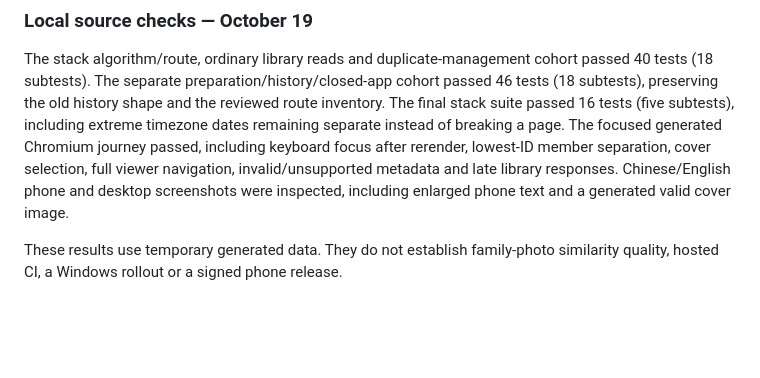
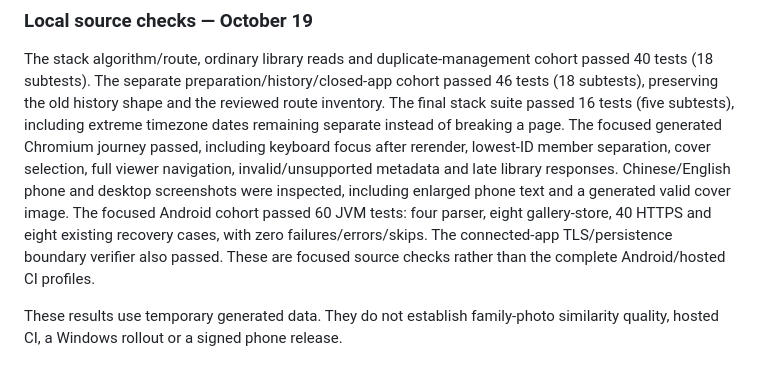
Before and after one commit to phoenixjyb/PhotoHouse, a Markdown page: docs/SIMILAR_PHOTO_STACKS.md, the part around the change. Drawn GitHub-style; blank space fills up the shorter version.

Commit message:
docs: record focused backend Web and phone stack checks

```diff
--- a/docs/SIMILAR_PHOTO_STACKS.md
+++ b/docs/SIMILAR_PHOTO_STACKS.md
@@ -115,6 +115,10 @@ including keyboard focus after rerender, lowest-ID member separation,
 cover selection, full viewer navigation, invalid/unsupported metadata and
 late library responses. Chinese/English phone and desktop screenshots were
 inspected, including enlarged phone text and a generated valid cover image.
+The focused Android cohort passed 60 JVM tests: four parser, eight gallery-store,
+40 HTTPS and eight existing recovery cases, with zero failures/errors/skips.
+The connected-app TLS/persistence boundary verifier also passed. These are
+focused source checks rather than the complete Android/hosted CI profiles.
 
 These results use temporary generated data. They do not establish family-photo
 similarity quality, hosted CI, a Windows rollout or a signed phone release.
```
Also changed, not shown: docs/PROJECT_STATUS.md (+2 -2 lines).
